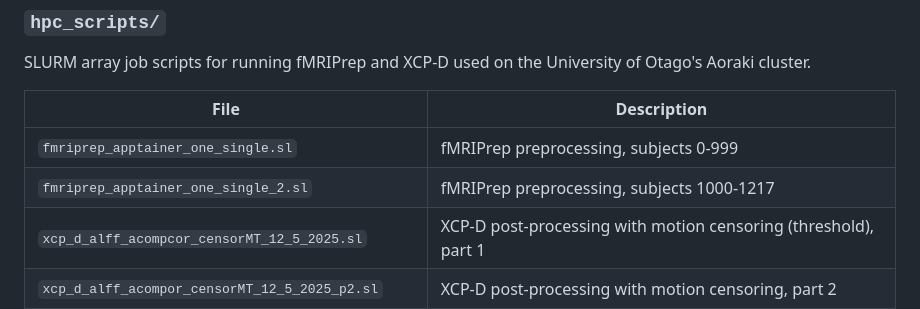
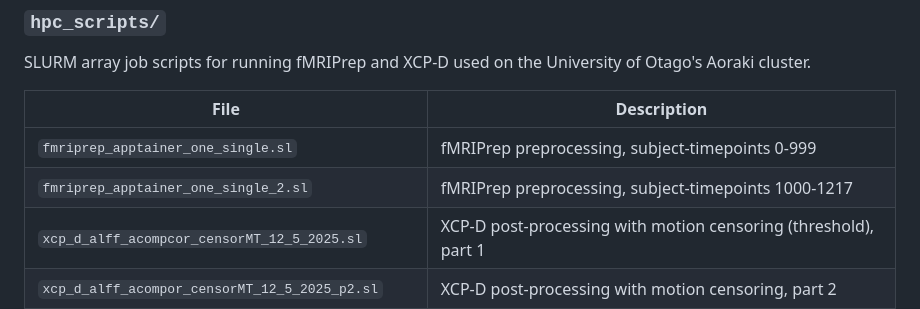
Before and after one commit to HAM-lab-Otago-University/Longitudinal-Multimodal-MRI-neuromarkers-ADHD, a Markdown page: README.md, the part around the change. Drawn GitHub-style.

```diff
--- a/README.md
+++ b/README.md
@@ -32,8 +32,8 @@ SLURM array job scripts for running fMRIPrep and XCP-D used on the University of
 
 | File | Description |
 |---|---|
-| `fmriprep_apptainer_one_single.sl` | fMRIPrep preprocessing, subjects 0-999 |
-| `fmriprep_apptainer_one_single_2.sl` | fMRIPrep preprocessing, subjects 1000-1217 |
+| `fmriprep_apptainer_one_single.sl` | fMRIPrep preprocessing, subject-timepoints 0-999 |
+| `fmriprep_apptainer_one_single_2.sl` | fMRIPrep preprocessing, subject-timepoints 1000-1217 |
 | `xcp_d_alff_acompcor_censorMT_12_5_2025.sl` | XCP-D post-processing with motion censoring (threshold), part 1 |
 | `xcp_d_alff_acompor_censorMT_12_5_2025_p2.sl` | XCP-D post-processing with motion censoring, part 2 |
 | `xcp_d_alff_acompcor_nocensor_REDO_9_5_2025.sl` | XCP-D post-processing without censoring (for ALFF), part 1 |
```
